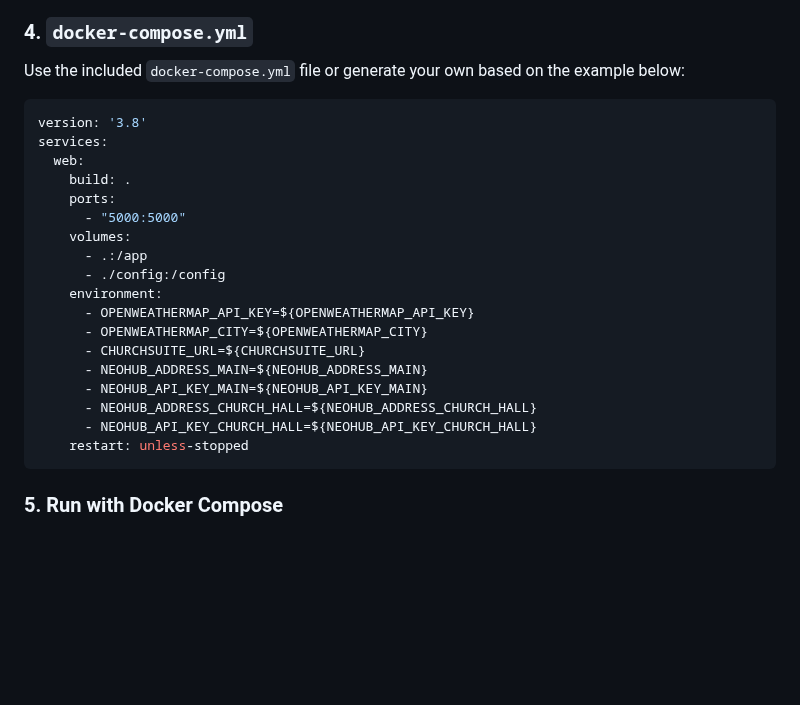
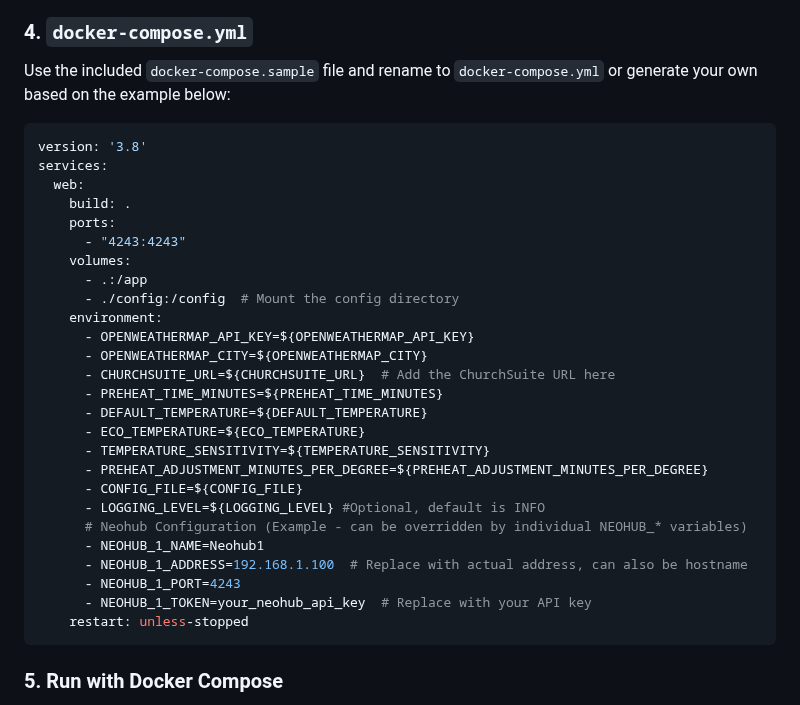
Before and after one commit to frostyflame81/churchsuite-heatmiser, a Markdown page: README.md, the part around the change. Rendered like a GitHub page; blank space fills up the shorter version.

Commit message:
Updated readme to reflect recent changes

````diff
--- a/README.md
+++ b/README.md
@@ -96,7 +96,7 @@ The following environment variables need to be set. The easiest way to do this i
 
 ### 4. `docker-compose.yml`
 
-Use the included `docker-compose.yml` file or generate your own based on the example below:
+Use the included `docker-compose.sample` file and rename to `docker-compose.yml` or generate your own based on the example below:
 
 ```yaml
 version: '3.8'
@@ -104,18 +104,26 @@ services:
   web:
     build: .
     ports:
-      - "5000:5000"
+      - "4243:4243"
     volumes:
       - .:/app
-      - ./config:/config
+      - ./config:/config  # Mount the config directory
     environment:
       - OPENWEATHERMAP_API_KEY=${OPENWEATHERMAP_API_KEY}
       - OPENWEATHERMAP_CITY=${OPENWEATHERMAP_CITY}
-      - CHURCHSUITE_URL=${CHURCHSUITE_URL}
-      - NEOHUB_ADDRESS_MAIN=${NEOHUB_ADDRESS_MAIN}
-      - NEOHUB_API_KEY_MAIN=${NEOHUB_API_KEY_MAIN}
-      - NEOHUB_ADDRESS_CHURCH_HALL=${NEOHUB_ADDRESS_CHURCH_HALL}
-      - NEOHUB_API_KEY_CHURCH_HALL=${NEOHUB_API_KEY_CHURCH_HALL}
+      - CHURCHSUITE_URL=${CHURCHSUITE_URL}  # Add the ChurchSuite URL here
+      - PREHEAT_TIME_MINUTES=${PREHEAT_TIME_MINUTES}
+      - DEFAULT_TEMPERATURE=${DEFAULT_TEMPERATURE}
+      - ECO_TEMPERATURE=${ECO_TEMPERATURE}
+      - TEMPERATURE_SENSITIVITY=${TEMPERATURE_SENSITIVITY}
+      - PREHEAT_ADJUSTMENT_MINUTES_PER_DEGREE=${PREHEAT_ADJUSTMENT_MINUTES_PER_DEGREE}
+      - CONFIG_FILE=${CONFIG_FILE}
+      - LOGGING_LEVEL=${LOGGING_LEVEL} #Optional, default is INFO
+      # Neohub Configuration (Example - can be overridden by individual NEOHUB_* variables)
+      - NEOHUB_1_NAME=Neohub1
+      - NEOHUB_1_ADDRESS=192.168.1.100  # Replace with actual address, can also be hostname
+      - NEOHUB_1_PORT=4243
+      - NEOHUB_1_TOKEN=your_neohub_api_key  # Replace with your API key
     restart: unless-stopped
 ```
 
````
